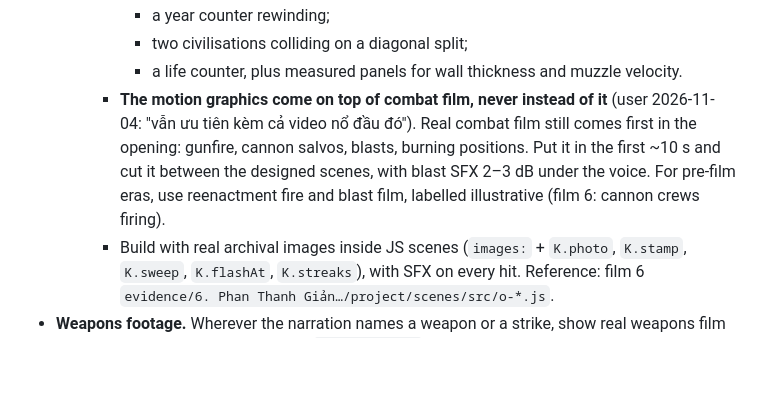
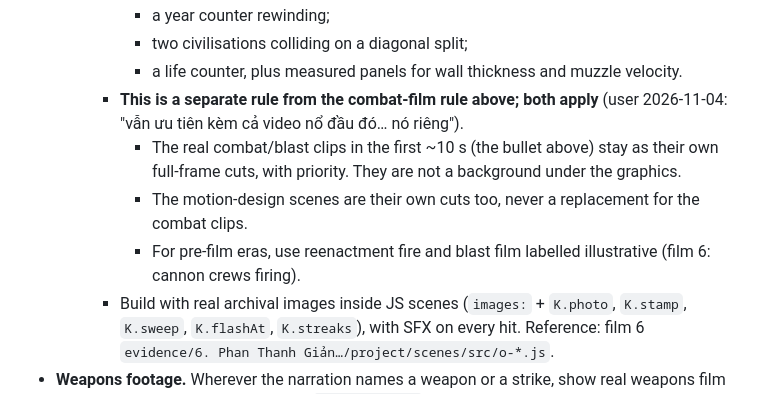
Before and after one commit to ledung8590/documentary-workflow, a Markdown page: docs/WORKFLOW.md, the part around the change. Drawn GitHub-style; blank space fills up the shorter version.

Commit message:
WORKFLOW: opening combat/blast cuts and creative motion-design scenes are separate rules, both apply
Co-Authored-By: Claude Opus 5.5 <noreply@anthropic.com>

```diff
--- a/docs/WORKFLOW.md
+++ b/docs/WORKFLOW.md
@@ -53,7 +53,10 @@ Real, licensed archival material only (`docs/MEDIA.md`); this workflow is for hi
       - a year counter rewinding;
       - two civilisations colliding on a diagonal split;
       - a life counter, plus measured panels for wall thickness and muzzle velocity.
-    - **The motion graphics come on top of combat film, never instead of it** (user 2026-11-04: "vẫn ưu tiên kèm cả video nổ đầu đó"). Real combat film still comes first in the opening: gunfire, cannon salvos, blasts, burning positions. Put it in the first ~10 s and cut it between the designed scenes, with blast SFX 2–3 dB under the voice. For pre-film eras, use reenactment fire and blast film, labelled illustrative (film 6: cannon crews firing).
+    - **This is a separate rule from the combat-film rule above; both apply** (user 2026-11-04: "vẫn ưu tiên kèm cả video nổ đầu đó… nó riêng").
+      - The real combat/blast clips in the first ~10 s (the bullet above) stay as their own full-frame cuts, with priority. They are not a background under the graphics.
+      - The motion-design scenes are their own cuts too, never a replacement for the combat clips.
+      - For pre-film eras, use reenactment fire and blast film labelled illustrative (film 6: cannon crews firing).
     - Build with real archival images inside JS scenes (`images:` + `K.photo`, `K.stamp`, `K.sweep`, `K.flashAt`, `K.streaks`), with SFX on every hit. Reference: film 6 `evidence/6. Phan Thanh Giản…/project/scenes/src/o-*.js`.
 - **Weapons footage.** Wherever the narration names a weapon or a strike, show real weapons film (DVIDS SINKEX and launch footage, `docs/MEDIA.md`) with blast or launch SFX on the hit frame. Under the voice, keep SFX peaks 2–3 dB below the voice peaks.
 - **Subscribe call-to-action.** The narration's "subscribe" line always gets the animated subscribe overlay: the button, a cursor click, the switch to "Subscribed" with FX, and the bell, with click SFX (`docs/SCENES.md`, Subscribe overlay). This rule comes from the user review on 2026-10-31.
```
